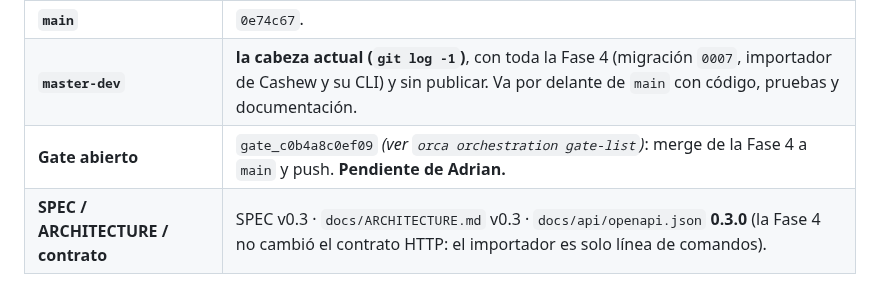
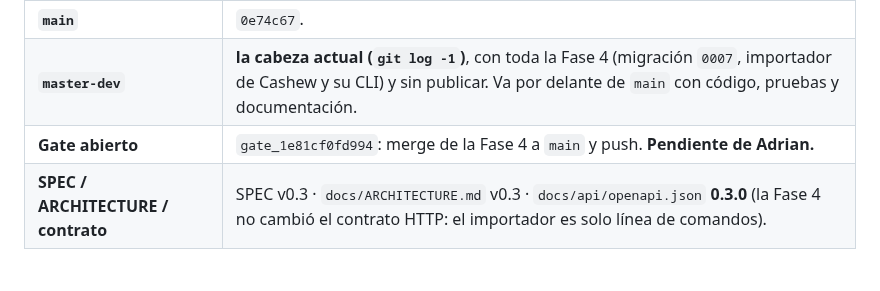
Before and after one commit to Adrian-asandym/Monetae, a Markdown page: docs/STATUS.md, the part around the change. GitHub-like rendering.

Commit message:
docs: record the real phase 4 gate id in status
Co-Authored-By: Claude Sonnet 5.5 <noreply@anthropic.com>

```diff
--- a/docs/STATUS.md
+++ b/docs/STATUS.md
@@ -12,7 +12,7 @@
 | **`origin`** | `origin/main` = `origin/master-dev` = **`0e74c67`** (Fase 3 + contrato 0.3.0 + ADR-008 y tareas). **No incluye la Fase 4.** |
 | **`main`** | `0e74c67`. |
 | **`master-dev`** | **la cabeza actual (`git log -1`)**, con toda la Fase 4 (migración `0007`, importador de Cashew y su CLI) y sin publicar. Va por delante de `main` con código, pruebas y documentación. |
-| **Gate abierto** | `gate_c0b4a8c0ef09` *(ver `orca orchestration gate-list`)*: merge de la Fase 4 a `main` y push. **Pendiente de Adrian.** |
+| **Gate abierto** | `gate_1e81cf0fd994`: merge de la Fase 4 a `main` y push. **Pendiente de Adrian.** |
 | **SPEC / ARCHITECTURE / contrato** | SPEC v0.3 · `docs/ARCHITECTURE.md` v0.3 · `docs/api/openapi.json` **0.3.0** (la Fase 4 no cambió el contrato HTTP: el importador es solo línea de comandos). |
 
 ## 2. Fase actual
```
